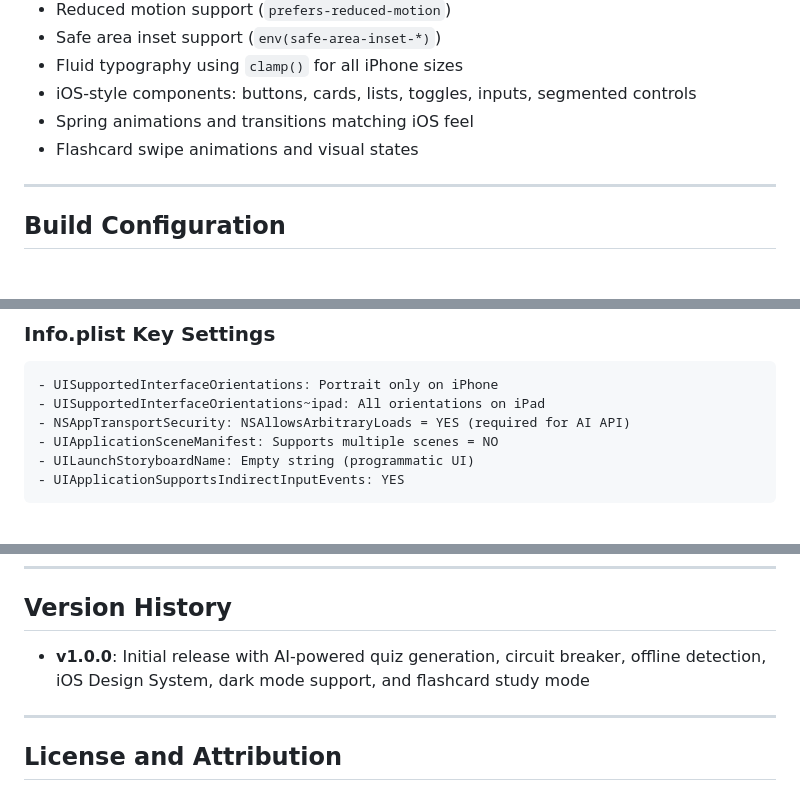
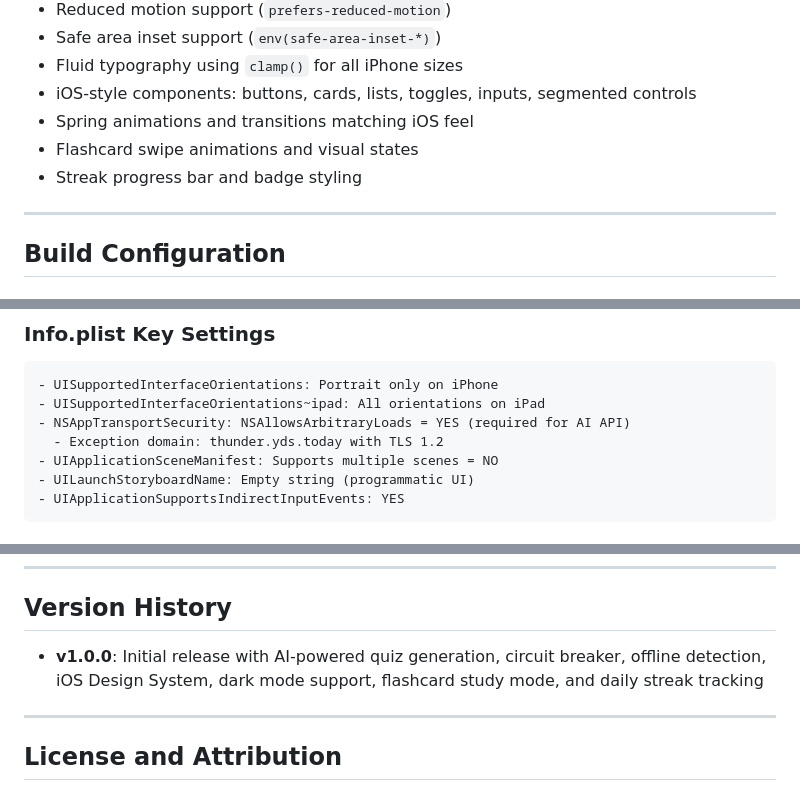
Before and after one commit to ahmedahmedovv/ydswords, a Markdown page: AGENTS.md, 3 parts joined by grey strips. Drawn GitHub-style.

```diff
--- a/AGENTS.md
+++ b/AGENTS.md
@@ -193,6 +204,7 @@ iOS Design System implementation:
 - iOS-style components: buttons, cards, lists, toggles, inputs, segmented controls
 - Spring animations and transitions matching iOS feel
 - Flashcard swipe animations and visual states
+- Streak progress bar and badge styling
 
 ---
 
@@ -215,6 +227,7 @@ CODE_SIGN_STYLE = Automatic
 - UISupportedInterfaceOrientations: Portrait only on iPhone
 - UISupportedInterfaceOrientations~ipad: All orientations on iPad
 - NSAppTransportSecurity: NSAllowsArbitraryLoads = YES (required for AI API)
+  - Exception domain: thunder.yds.today with TLS 1.2
 - UIApplicationSceneManifest: Supports multiple scenes = NO
 - UILaunchStoryboardName: Empty string (programmatic UI)
 - UIApplicationSupportsIndirectInputEvents: YES
@@ -489,7 +518,7 @@ The web layer uses:
 
 ## Version History
 
-- **v1.0.0**: Initial release with AI-powered quiz generation, circuit breaker, offline detection, iOS Design System, dark mode support, and flashcard study mode
+- **v1.0.0**: Initial release with AI-powered quiz generation, circuit breaker, offline detection, iOS Design System, dark mode support, flashcard study mode, and daily streak tracking
 
 ---
 
```
Also changed, not shown: other parts of AGENTS.md (+43 -16 lines).
